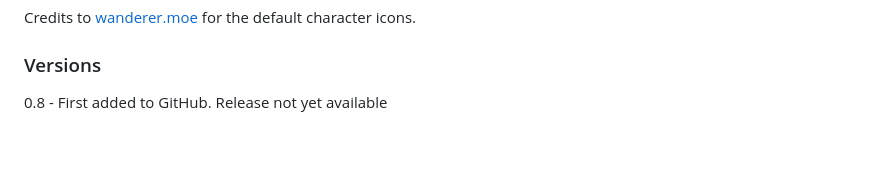
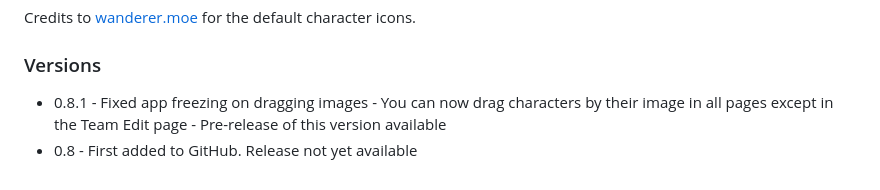
Before and after one commit to Maie-r/GenshinTeamManager, a Markdown page: README.md, the part around the change. Rendered like a GitHub page; blank space fills up the shorter version.

```diff
--- a/README.md
+++ b/README.md
@@ -79,4 +79,8 @@ Credits to [wanderer.moe](https://wanderer.moe/) for the default character icons
 
 
 ### Versions
-  0.8 - First added to GitHub. Release not yet available
+  * 0.8.1
+        - Fixed app freezing on dragging images
+        - You can now drag characters by their image in all pages except in the Team Edit page
+        - Pre-release of this version available
+  * 0.8 - First added to GitHub. Release not yet available
```
